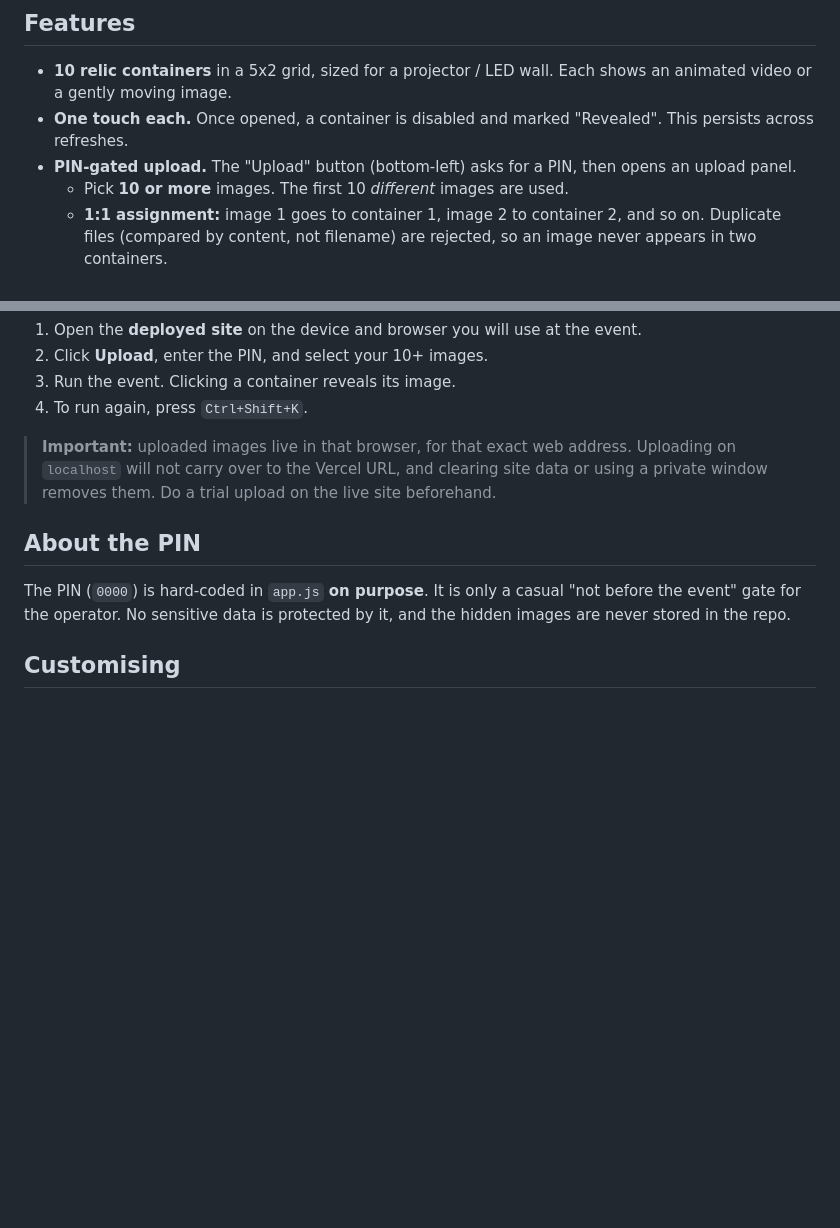
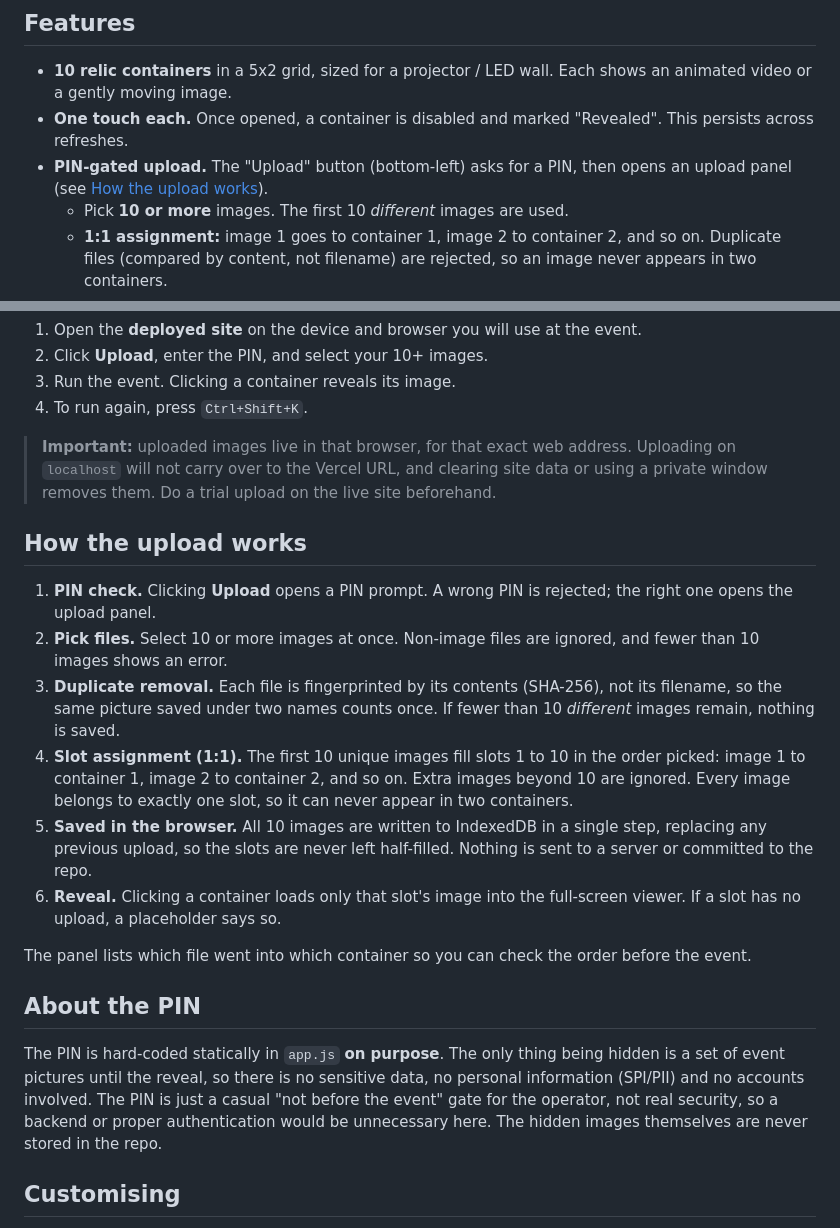
Before and after one commit to JerenzeLevi/impromptu-speech-padula, a Markdown page: README.md, 2 parts joined by grey strips. Rendered like a GitHub page; blank space fills up the shorter version.

Commit message:
README: document upload mechanic and PIN rationale

```diff
--- a/README.md
+++ b/README.md
@@ -8,7 +8,7 @@ The board shows ten enchanted Harry Potter-themed relics, "Choose Your Fate". Ea
 
 - **10 relic containers** in a 5x2 grid, sized for a projector / LED wall. Each shows an animated video or a gently moving image.
 - **One touch each.** Once opened, a container is disabled and marked "Revealed". This persists across refreshes.
-- **PIN-gated upload.** The "Upload" button (bottom-left) asks for a PIN, then opens an upload panel.
+- **PIN-gated upload.** The "Upload" button (bottom-left) asks for a PIN, then opens an upload panel (see [How the upload works](#how-the-upload-works)).
   - Pick **10 or more** images. The first 10 *different* images are used.
   - **1:1 assignment:** image 1 goes to container 1, image 2 to container 2, and so on. Duplicate files (compared by content, not filename) are rejected, so an image never appears in two containers.
 - **Images stay out of the repo.** Uploaded pictures are stored in the browser (IndexedDB), never in the source files or on a server.
@@ -38,9 +38,20 @@ Import the repo as a static site. No framework or build settings are needed.
 
 > **Important:** uploaded images live in that browser, for that exact web address. Uploading on `localhost` will not carry over to the Vercel URL, and clearing site data or using a private window removes them. Do a trial upload on the live site beforehand.
 
+## How the upload works
+
+1. **PIN check.** Clicking **Upload** opens a PIN prompt. A wrong PIN is rejected; the right one opens the upload panel.
+2. **Pick files.** Select 10 or more images at once. Non-image files are ignored, and fewer than 10 images shows an error.
+3. **Duplicate removal.** Each file is fingerprinted by its contents (SHA-256), not its filename, so the same picture saved under two names counts once. If fewer than 10 *different* images remain, nothing is saved.
+4. **Slot assignment (1:1).** The first 10 unique images fill slots 1 to 10 in the order picked: image 1 to container 1, image 2 to container 2, and so on. Extra images beyond 10 are ignored. Every image belongs to exactly one slot, so it can never appear in two containers.
+5. **Saved in the browser.** All 10 images are written to IndexedDB in a single step, replacing any previous upload, so the slots are never left half-filled. Nothing is sent to a server or committed to the repo.
+6. **Reveal.** Clicking a container loads only that slot's image into the full-screen viewer. If a slot has no upload, a placeholder says so.
+
+The panel lists which file went into which container so you can check the order before the event.
+
 ## About the PIN
 
-The PIN (`0000`) is hard-coded in `app.js` **on purpose**. It is only a casual "not before the event" gate for the operator. No sensitive data is protected by it, and the hidden images are never stored in the repo.
+The PIN is hard-coded statically in `app.js` **on purpose**. The only thing being hidden is a set of event pictures until the reveal, so there is no sensitive data, no personal information (SPI/PII) and no accounts involved. The PIN is just a casual "not before the event" gate for the operator, not real security, so a backend or proper authentication would be unnecessary here. The hidden images themselves are never stored in the repo.
 
 ## Customising
 
```
